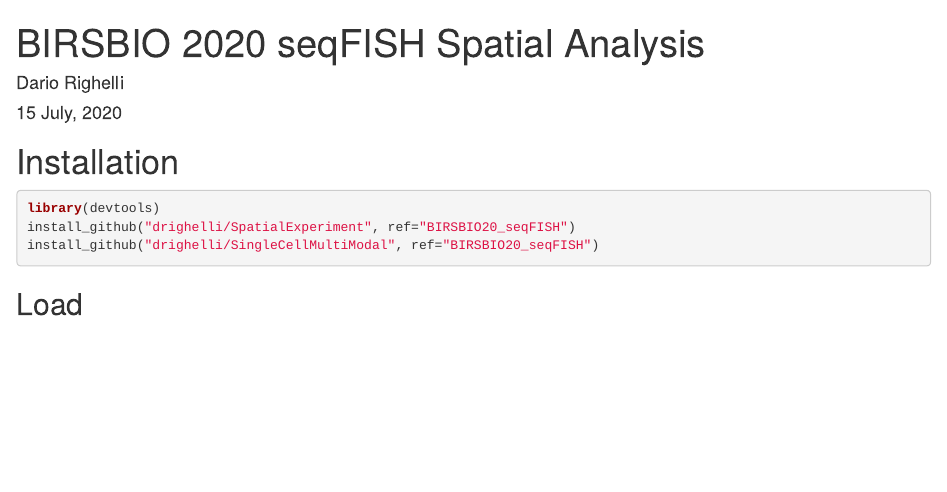
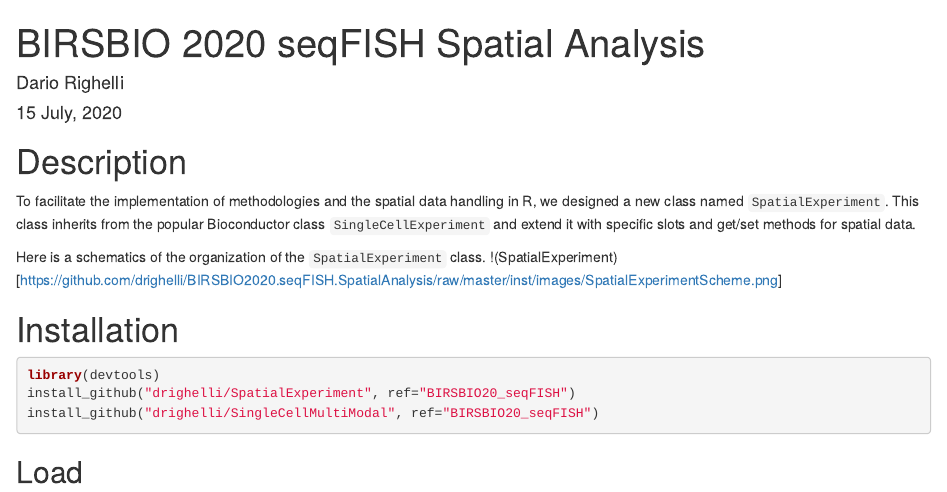
Before and after one commit to drighelli/BIRSBIO2020.seqFISH.SpatialAnalysis, an R Markdown document (vignettes/seqFISH.Rmd): the page in a window 1100 px wide, from its top. Rendered offline with R 4.5, knitr and Pandoc, with nearby package versions; drawn as R Markdown's standard HTML page in place of the format the file asks for; some code elsewhere in the file could not run offline.

Commit message:
adding images

````diff
--- a/vignettes/seqFISH.Rmd
+++ b/vignettes/seqFISH.Rmd
@@ -13,14 +13,22 @@ editor_options:
   chunk_output_type: console
 ---
 
+# Description
+
+To facilitate the implementation of methodologies and the spatial data handling
+in R, we designed a new class named `SpatialExperiment`.
+This class inherits from the popular Bioconductor class `SingleCellExperiment`
+and extend it with specific slots and get/set methods for spatial data.
+
+Here is a schematics of the organization of the `SpatialExperiment` class.
+!(SpatialExperiment)[https://github.com/drighelli/BIRSBIO2020.seqFISH.SpatialAnalysis/raw/master/inst/images/SpatialExperimentScheme.png]
+
 # Installation
 
 ```{r,eval=TRUE}
-
 library(devtools)
 install_github("drighelli/SpatialExperiment", ref="BIRSBIO20_seqFISH")
 install_github("drighelli/SingleCellMultiModal", ref="BIRSBIO20_seqFISH")
-
 ```
 
 
````
Also changed, not shown: inst/images/SpatialExperimentScheme.png (added), inst/images/dockerhub_result.png (deleted), inst/images/scMultiModal_seqFISH.png (added), vignettes/seqFISH.Rmd (10 more changed lines), 1 other file.
